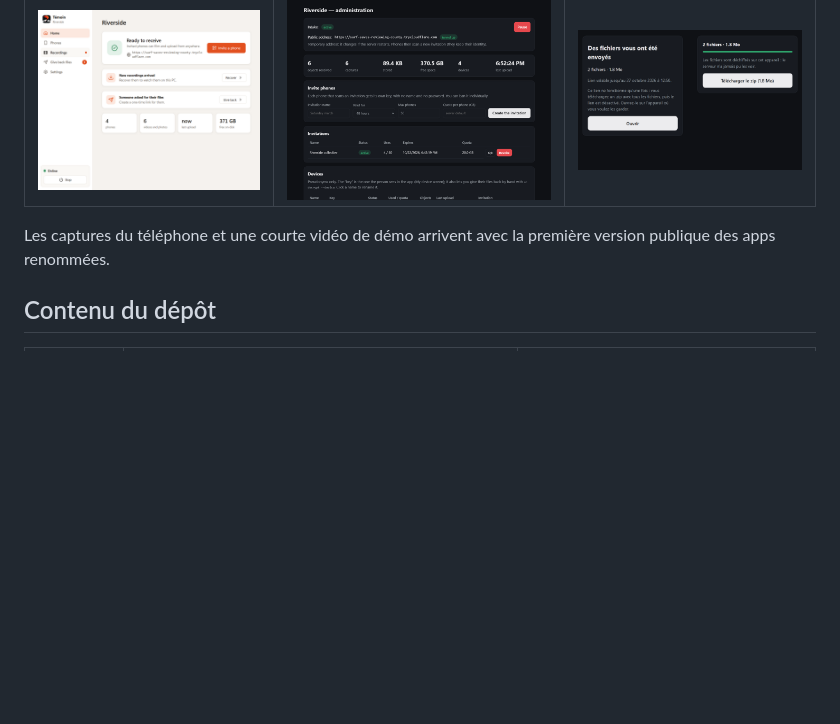
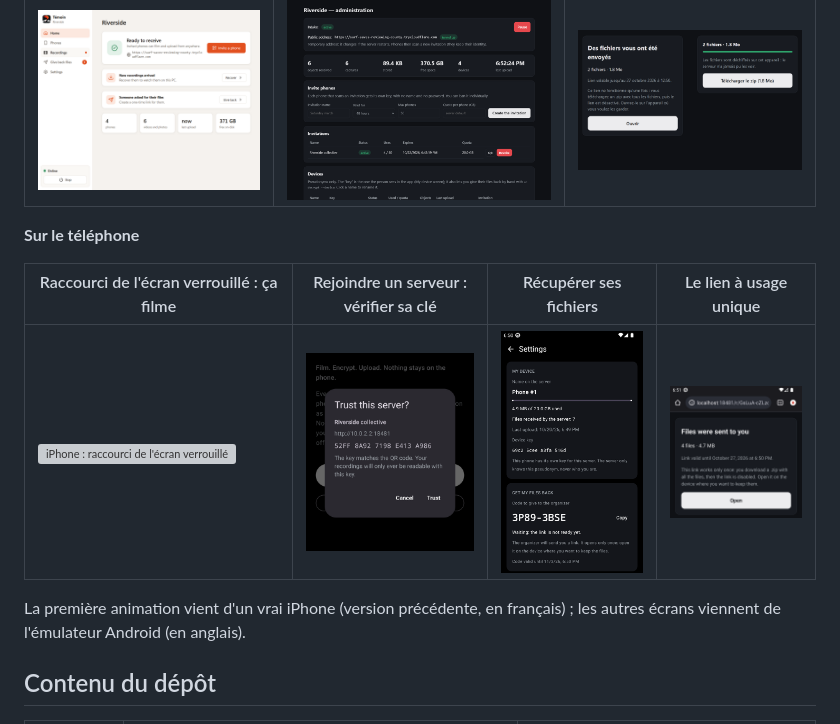
Before and after one commit to Mescrico/temoin, a Markdown page: README.fr.md, the part around the change. Rendered like a GitHub page; pictures changed too: docs/images/phone-files-back.png (added), docs/images/phone-join.png (added), docs/images/phone-link.png (added); blank space fills up the shorter version; grey boxes are pictures that could not be loaded.

```diff
--- a/README.fr.md
+++ b/README.fr.md
@@ -52,7 +52,13 @@ Un téléphone arraché en plein tournage ne perd que les 2 à 4 dernières seco
 |---|---|---|
 | ![Appli de bureau](docs/images/desktop.png) | ![Administration](docs/images/admin.png) | ![Page du lien](docs/images/handback.png) |
 
-Les captures du téléphone et une courte vidéo de démo arrivent avec la première version publique des apps renommées.
+**Sur le téléphone**
+
+| Raccourci de l'écran verrouillé : ça filme | Rejoindre un serveur : vérifier sa clé | Récupérer ses fichiers | Le lien à usage unique |
+|---|---|---|---|
+| <img src="docs/images/phone-record.gif" width="200" alt="iPhone : raccourci de l'écran verrouillé, puis l'enregistrement démarre"> | <img src="docs/images/phone-join.png" width="200" alt="Fenêtre « Faire confiance à ce serveur ? »"> | <img src="docs/images/phone-files-back.png" width="200" alt="Réglages avec un code à donner à l'organisateur"> | <img src="docs/images/phone-link.png" width="200" alt="Page de téléchargement à usage unique"> |
+
+La première animation vient d'un vrai iPhone (version précédente, en français) ; les autres écrans viennent de l'émulateur Android (en anglais).
 
 ## Contenu du dépôt
 
```
Also changed, not shown: README.md (+7 -1 lines), 3 other files.
